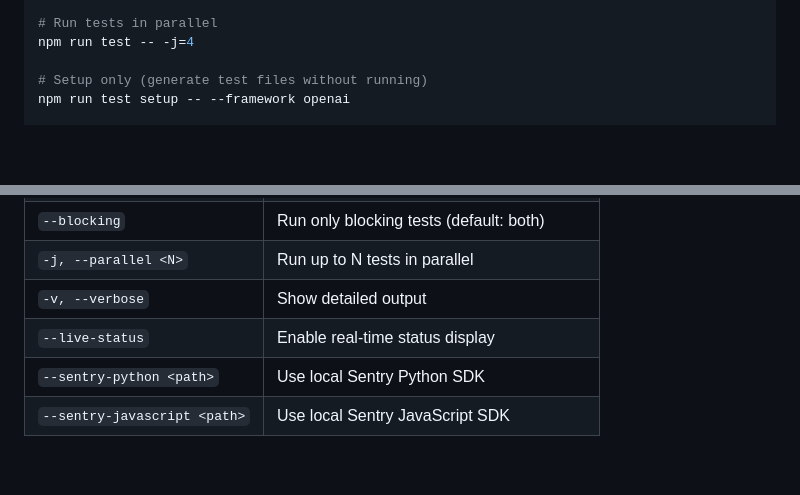
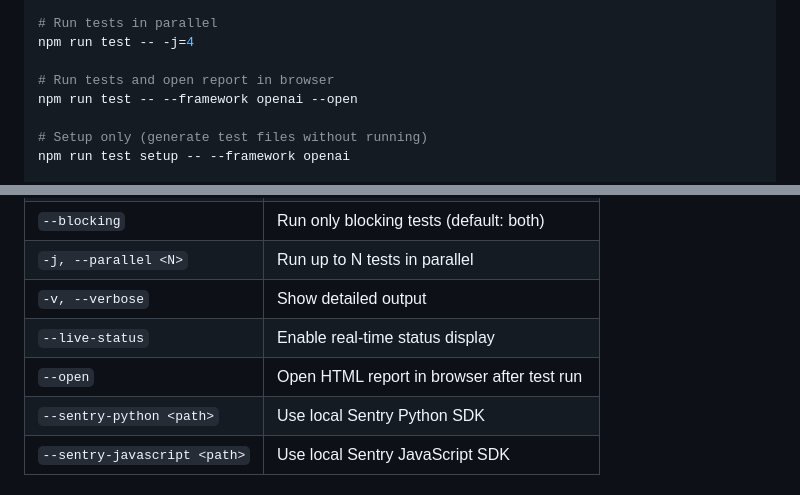
Before and after one commit to getsentry/testing-ai-sdk-integrations, a Markdown page: README.md, 2 parts joined by grey strips. Drawn GitHub-style; blank space fills up the shorter version.

Commit message:
chore: documenting the new CLI features

```diff
--- a/README.md
+++ b/README.md
@@ -146,6 +146,9 @@ npm run test -- --platform py --async
 # Run tests in parallel
 npm run test -- -j=4
 
+# Run tests and open report in browser
+npm run test -- --framework openai --open
+
 # Setup only (generate test files without running)
 npm run test setup -- --framework openai
 
@@ -168,6 +171,7 @@ npm run test -- --sentry-javascript /path/to/sentry-javascript
 | `-j, --parallel <N>`         | Run up to N tests in parallel                |
 | `-v, --verbose`              | Show detailed output                         |
 | `--live-status`              | Enable real-time status display              |
+| `--open`                     | Open HTML report in browser after test run   |
 | `--sentry-python <path>`     | Use local Sentry Python SDK                  |
 | `--sentry-javascript <path>` | Use local Sentry JavaScript SDK              |
 
```
Also changed, not shown: CLAUDE.md (+1 -0 lines).
